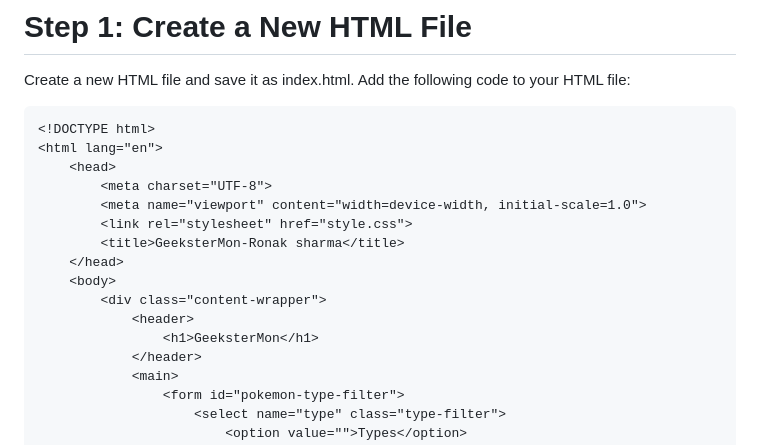
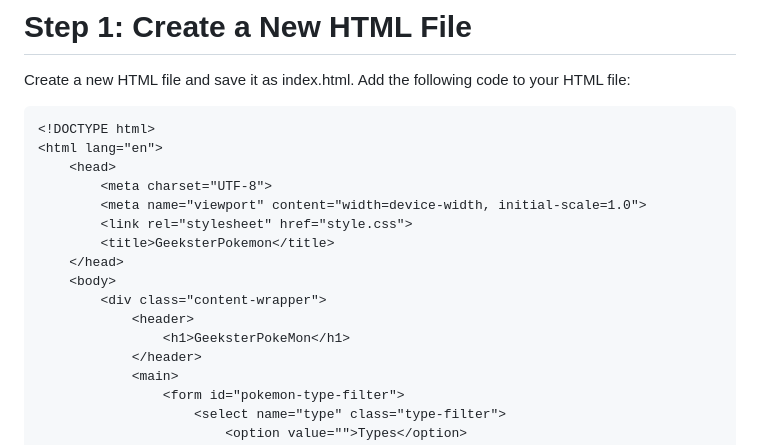
Before and after one commit to KmSarikaSingh/pokeMon, a Markdown page: README.md, the part around the change. Drawn GitHub-style.

```diff
--- a/README.md
+++ b/README.md
@@ -7,12 +7,12 @@ Create a new HTML file and save it as index.html. Add the following code to your
         <meta charset="UTF-8">
         <meta name="viewport" content="width=device-width, initial-scale=1.0">
         <link rel="stylesheet" href="style.css">
-        <title>GeeksterMon-Ronak sharma</title>
+        <title>GeeksterPokemon</title>
     </head>
     <body>
         <div class="content-wrapper">
             <header>
-                <h1>GeeksterMon</h1>
+                <h1>GeeksterPokeMon</h1>
             </header>
             <main>
                 <form id="pokemon-type-filter">
```
